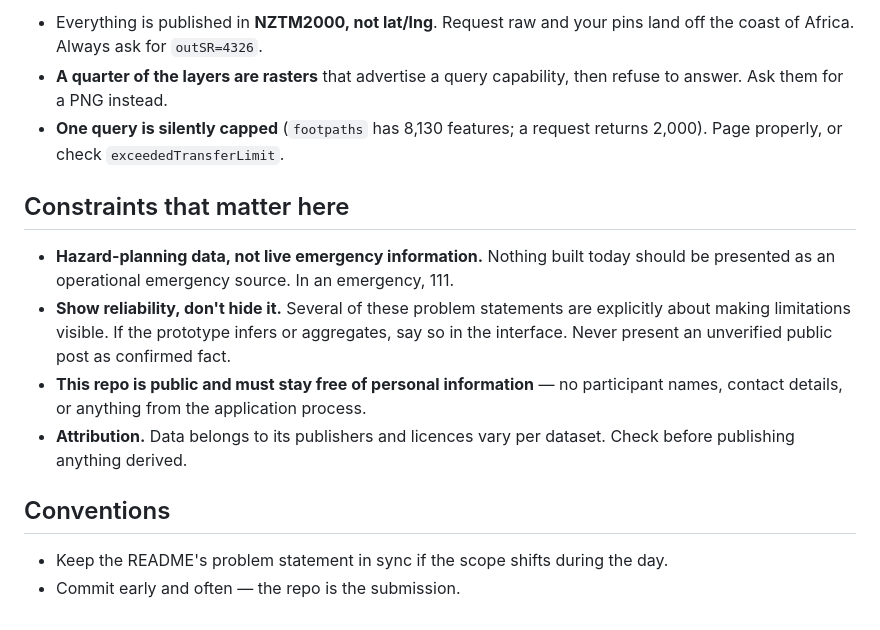
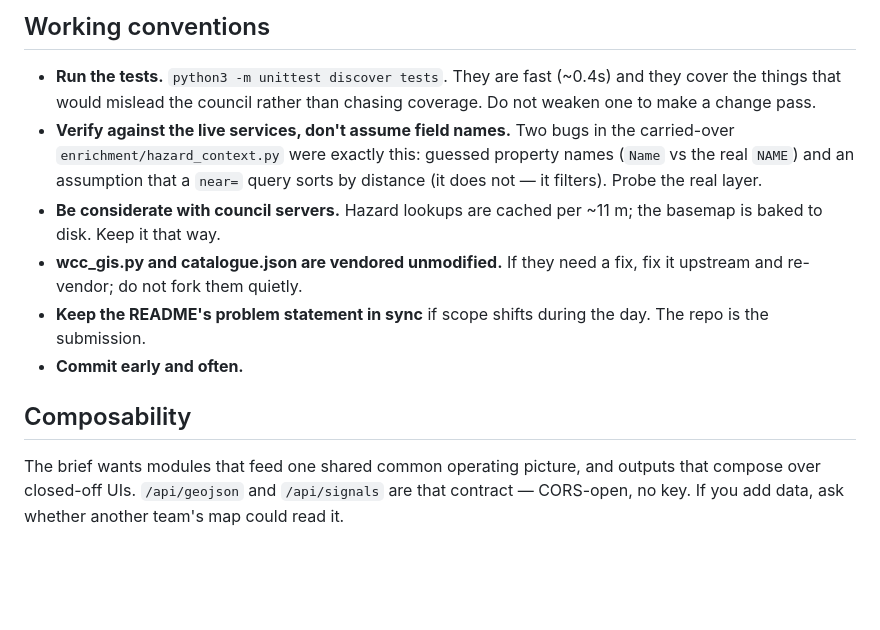
Before and after one commit to claudecommunity-nz/impact.lab.wlg.team-6.2026-08-08, a Markdown page: CLAUDE.md, the part around one of its changes. Rendered like a GitHub page; blank space fills up the shorter version.

```diff
--- a/CLAUDE.md
+++ b/CLAUDE.md
@@ -72,25 +77,24 @@ Three traps worth knowing before you lose an hour to them:
 
-- Everything is published in **NZTM2000, not lat/lng**. Request raw and your
-  pins land off the coast of Africa. Always ask for `outSR=4326`.
-- **A quarter of the layers are rasters** that advertise a query capability,
-  then refuse to answer. Ask them for a PNG instead.
-- **One query is silently capped** (`footpaths` has 8,130 features; a request
-  returns 2,000). Page properly, or check `exceededTransferLimit`.
+## Working conventions
 
-## Constraints that matter here
+- **Run the tests.** `python3 -m unittest discover tests`. They are fast
+  (~0.4s) and they cover the things that would mislead the council rather
+  than chasing coverage. Do not weaken one to make a change pass.
+- **Verify against the live services, don't assume field names.** Two bugs in
+  the carried-over `enrichment/hazard_context.py` were exactly this: guessed
+  property names (`Name` vs the real `NAME`) and an assumption that a `near=`
+  query sorts by distance (it does not — it filters). Probe the real layer.
+- **Be considerate with council servers.** Hazard lookups are cached per
+  ~11 m; the basemap is baked to disk. Keep it that way.
+- **wcc_gis.py and catalogue.json are vendored unmodified.** If they need a
+  fix, fix it upstream and re-vendor; do not fork them quietly.
+- **Keep the README's problem statement in sync** if scope shifts during the
+  day. The repo is the submission.
+- **Commit early and often.**
 
-- **Hazard-planning data, not live emergency information.** Nothing built today
-  should be presented as an operational emergency source. In an emergency, 111.
-- **Show reliability, don't hide it.** Several of these problem statements are
-  explicitly about making limitations visible. If the prototype infers or
-  aggregates, say so in the interface. Never present an unverified public post
-  as confirmed fact.
-- **This repo is public and must stay free of personal information** — no
-  participant names, contact details, or anything from the application process.
-- **Attribution.** Data belongs to its publishers and licences vary per dataset.
-  Check before publishing anything derived.
+## Composability
 
-## Conventions
-
-- Keep the README's problem statement in sync if the scope shifts during the day.
-- Commit early and often — the repo is the submission.
+The brief wants modules that feed one shared common operating picture, and
+outputs that compose over closed-off UIs. `/api/geojson` and `/api/signals`
+are that contract — CORS-open, no key. If you add data, ask whether another
+team's map could read it.
```
Also changed, not shown: other parts of CLAUDE.md (+65 -60 lines), README.md (+19 -6 lines).
